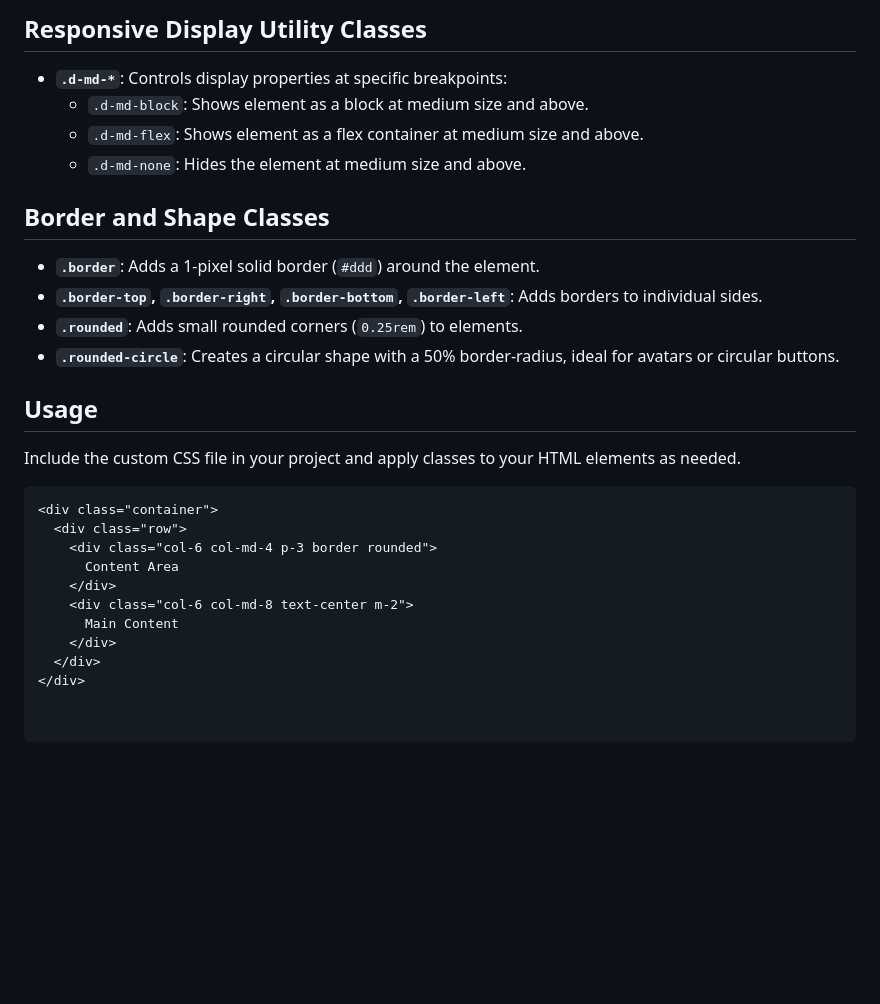
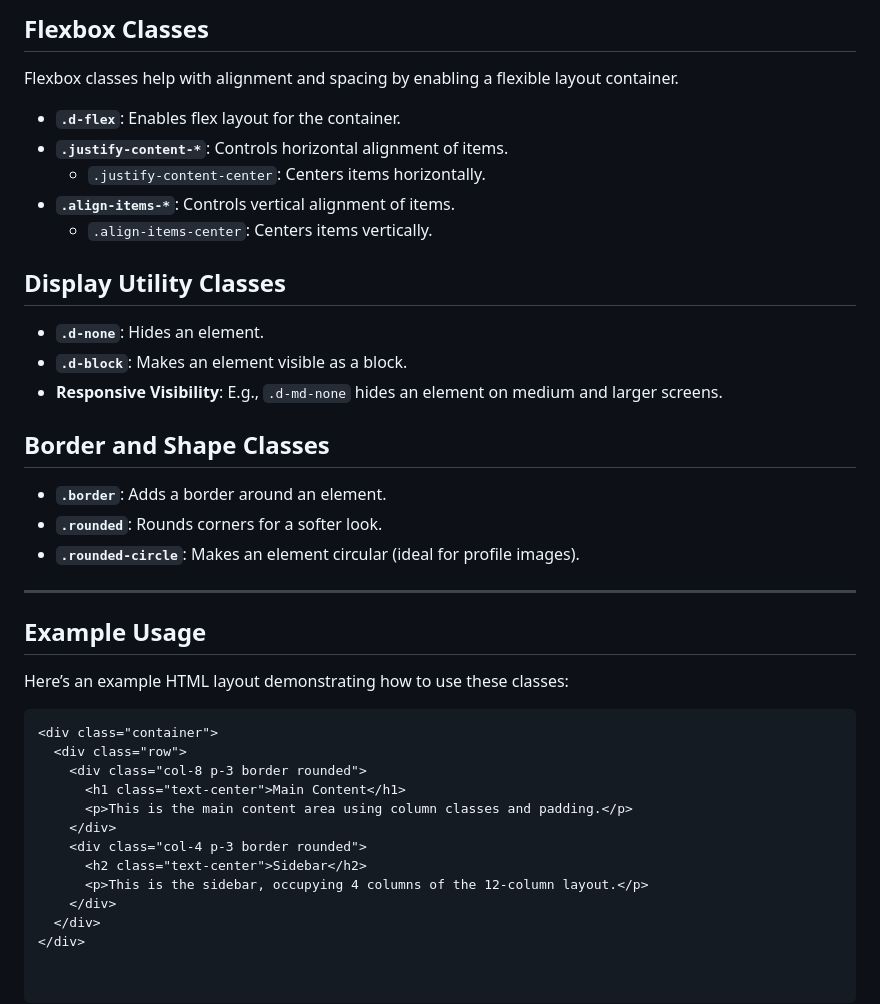
Before and after one commit to kartikaychadha/kartikaychadha.github.io, a Markdown page: README.md, the part around the change printed below. GitHub-like rendering; blank space fills up the shorter version.

````diff
--- a/README.md
+++ b/README.md
@@ -61,27 +50,42 @@ This repository provides a set of custom CSS utility classes to create responsiv
 
-## Responsive Display Utility Classes
-- **`.d-md-*`**: Controls display properties at specific breakpoints:
-  - `.d-md-block`: Shows element as a block at medium size and above.
-  - `.d-md-flex`: Shows element as a flex container at medium size and above.
-  - `.d-md-none`: Hides the element at medium size and above.
+## Flexbox Classes
+
+Flexbox classes help with alignment and spacing by enabling a flexible layout container.
+
+- **`.d-flex`**: Enables flex layout for the container.
+- **`.justify-content-*`**: Controls horizontal alignment of items.
+  - `.justify-content-center`: Centers items horizontally.
+- **`.align-items-*`**: Controls vertical alignment of items.
+  - `.align-items-center`: Centers items vertically.
+
+## Display Utility Classes
+
+- **`.d-none`**: Hides an element.
+- **`.d-block`**: Makes an element visible as a block.
+- **Responsive Visibility**: E.g., `.d-md-none` hides an element on medium and larger screens.
 
 ## Border and Shape Classes
-- **`.border`**: Adds a 1-pixel solid border (`#ddd`) around the element.
-- **`.border-top`, `.border-right`, `.border-bottom`, `.border-left`**: Adds borders to individual sides.
-- **`.rounded`**: Adds small rounded corners (`0.25rem`) to elements.
-- **`.rounded-circle`**: Creates a circular shape with a 50% border-radius, ideal for avatars or circular buttons.
 
-## Usage
-Include the custom CSS file in your project and apply classes to your HTML elements as needed.
+- **`.border`**: Adds a border around an element.
+- **`.rounded`**: Rounds corners for a softer look.
+- **`.rounded-circle`**: Makes an element circular (ideal for profile images).
+
+---
+
+## Example Usage
+
+Here’s an example HTML layout demonstrating how to use these classes:
 
 ```html
 <div class="container">
   <div class="row">
-    <div class="col-6 col-md-4 p-3 border rounded">
-      Content Area
+    <div class="col-8 p-3 border rounded">
+      <h1 class="text-center">Main Content</h1>
+      <p>This is the main content area using column classes and padding.</p>
     </div>
-    <div class="col-6 col-md-8 text-center m-2">
-      Main Content
+    <div class="col-4 p-3 border rounded">
+      <h2 class="text-center">Sidebar</h2>
+      <p>This is the sidebar, occupying 4 columns of the 12-column layout.</p>
     </div>
   </div>
 </div>
````
Also changed, not shown: other parts of README.md (+35 -46 lines).
